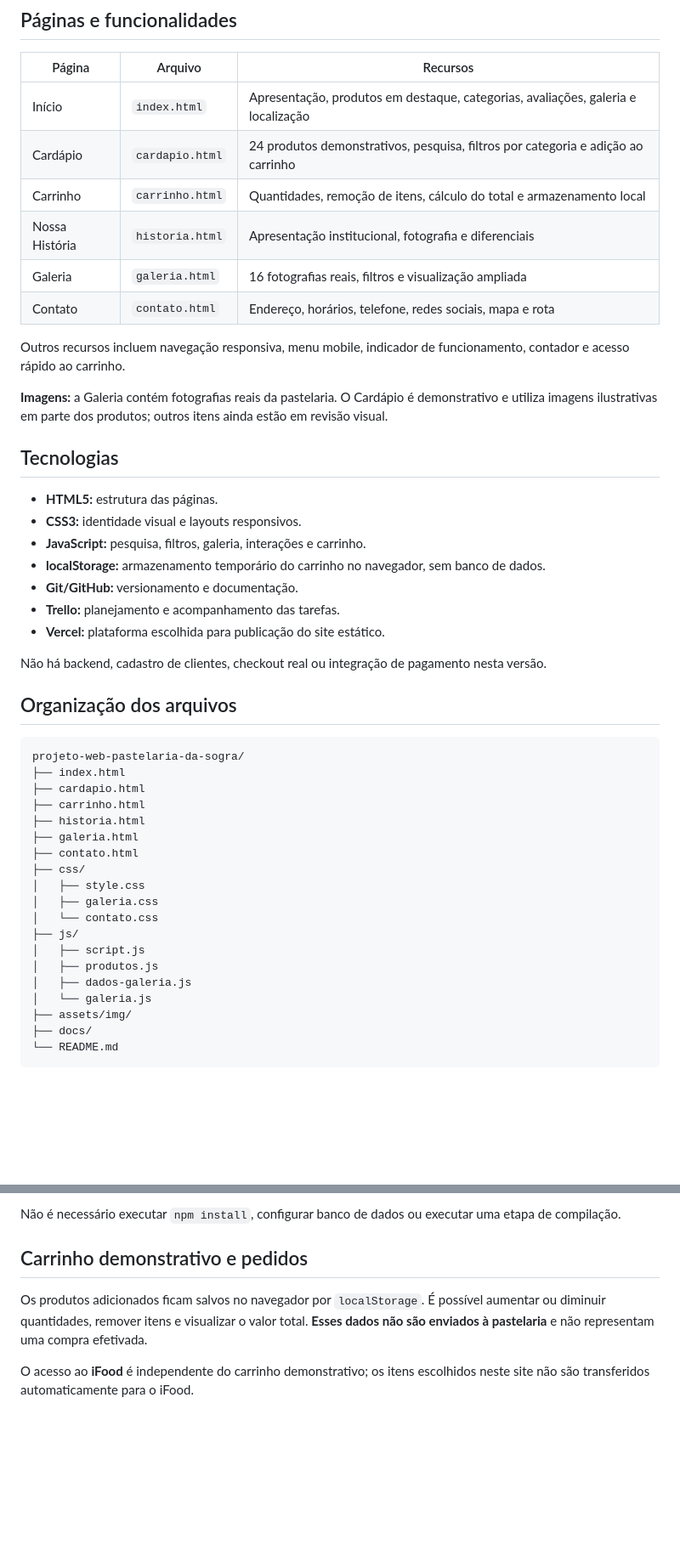
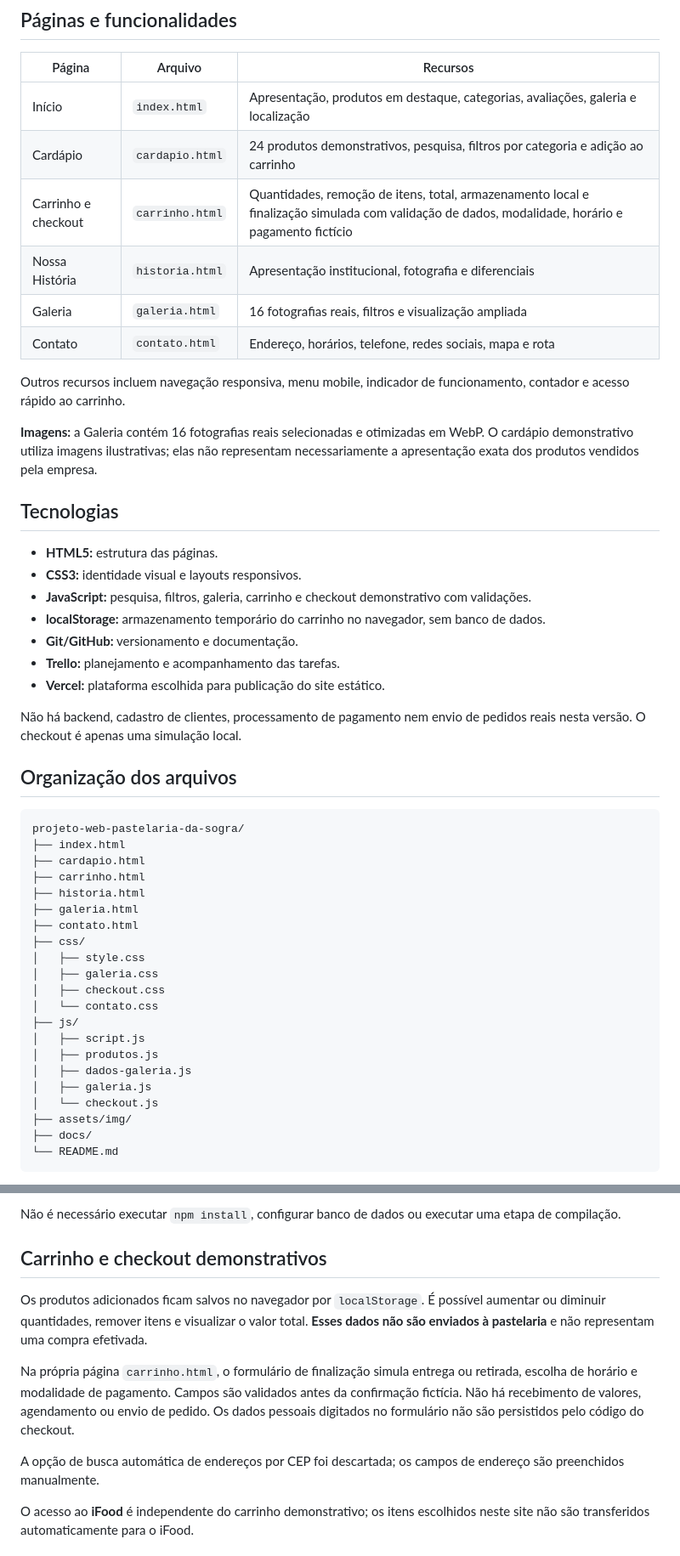
Before and after one commit to vitorhugo-santos/projeto-web-pastelaria-da-sogra, a Markdown page: README.md, 2 parts joined by grey strips. Shown at 85% size. Rendered like a GitHub page; blank space fills up the shorter version.

Commit message:
Atualiza README com deploy publicado e checkout demonstrativo

```diff
--- a/README.md
+++ b/README.md
@@ -10,26 +10,26 @@ Website acadêmico desenvolvido para a disciplina de **Web Design**, com o objet
 | --- | --- | --- |
 | Início | `index.html` | Apresentação, produtos em destaque, categorias, avaliações, galeria e localização |
 | Cardápio | `cardapio.html` | 24 produtos demonstrativos, pesquisa, filtros por categoria e adição ao carrinho |
-| Carrinho | `carrinho.html` | Quantidades, remoção de itens, cálculo do total e armazenamento local |
+| Carrinho e checkout | `carrinho.html` | Quantidades, remoção de itens, total, armazenamento local e finalização simulada com validação de dados, modalidade, horário e pagamento fictício |
 | Nossa História | `historia.html` | Apresentação institucional, fotografia e diferenciais |
 | Galeria | `galeria.html` | 16 fotografias reais, filtros e visualização ampliada |
 | Contato | `contato.html` | Endereço, horários, telefone, redes sociais, mapa e rota |
 
 Outros recursos incluem navegação responsiva, menu mobile, indicador de funcionamento, contador e acesso rápido ao carrinho.
 
-**Imagens:** a Galeria contém fotografias reais da pastelaria. O Cardápio é demonstrativo e utiliza imagens ilustrativas em parte dos produtos; outros itens ainda estão em revisão visual.
+**Imagens:** a Galeria contém 16 fotografias reais selecionadas e otimizadas em WebP. O cardápio demonstrativo utiliza imagens ilustrativas; elas não representam necessariamente a apresentação exata dos produtos vendidos pela empresa.
 
 ## Tecnologias
 
 - **HTML5:** estrutura das páginas.
 - **CSS3:** identidade visual e layouts responsivos.
-- **JavaScript:** pesquisa, filtros, galeria, interações e carrinho.
+- **JavaScript:** pesquisa, filtros, galeria, carrinho e checkout demonstrativo com validações.
 - **localStorage:** armazenamento temporário do carrinho no navegador, sem banco de dados.
 - **Git/GitHub:** versionamento e documentação.
 - **Trello:** planejamento e acompanhamento das tarefas.
 - **Vercel:** plataforma escolhida para publicação do site estático.
 
-Não há backend, cadastro de clientes, checkout real ou integração de pagamento nesta versão.
+Não há backend, cadastro de clientes, processamento de pagamento nem envio de pedidos reais nesta versão. O checkout é apenas uma simulação local.
 
 ## Organização dos arquivos
 
@@ -44,12 +44,14 @@ projeto-web-pastelaria-da-sogra/
 ├── css/
 │   ├── style.css
 │   ├── galeria.css
+│   ├── checkout.css
 │   └── contato.css
 ├── js/
 │   ├── script.js
 │   ├── produtos.js
 │   ├── dados-galeria.js
-│   └── galeria.js
+│   ├── galeria.js
+│   └── checkout.js
 ├── assets/img/
 ├── docs/
 └── README.md
@@ -66,9 +68,13 @@ A pasta `docs/` reúne protótipos e respectivas versões, referências visuais,
 
 Não é necessário executar `npm install`, configurar banco de dados ou executar uma etapa de compilação.
 
-## Carrinho demonstrativo e pedidos
+## Carrinho e checkout demonstrativos
 
 Os produtos adicionados ficam salvos no navegador por `localStorage`. É possível aumentar ou diminuir quantidades, remover itens e visualizar o valor total. **Esses dados não são enviados à pastelaria** e não representam uma compra efetivada.
+
+Na própria página `carrinho.html`, o formulário de finalização simula entrega ou retirada, escolha de horário e modalidade de pagamento. Campos são validados antes da confirmação fictícia. Não há recebimento de valores, agendamento ou envio de pedido. Os dados pessoais digitados no formulário não são persistidos pelo código do checkout.
+
+A opção de busca automática de endereços por CEP foi descartada; os campos de endereço são preenchidos manualmente.
 
 O acesso ao **iFood** é independente do carrinho demonstrativo; os itens escolhidos neste site não são transferidos automaticamente para o iFood.
 
```
Also changed, not shown: other parts of README.md (+2 -2 lines).
